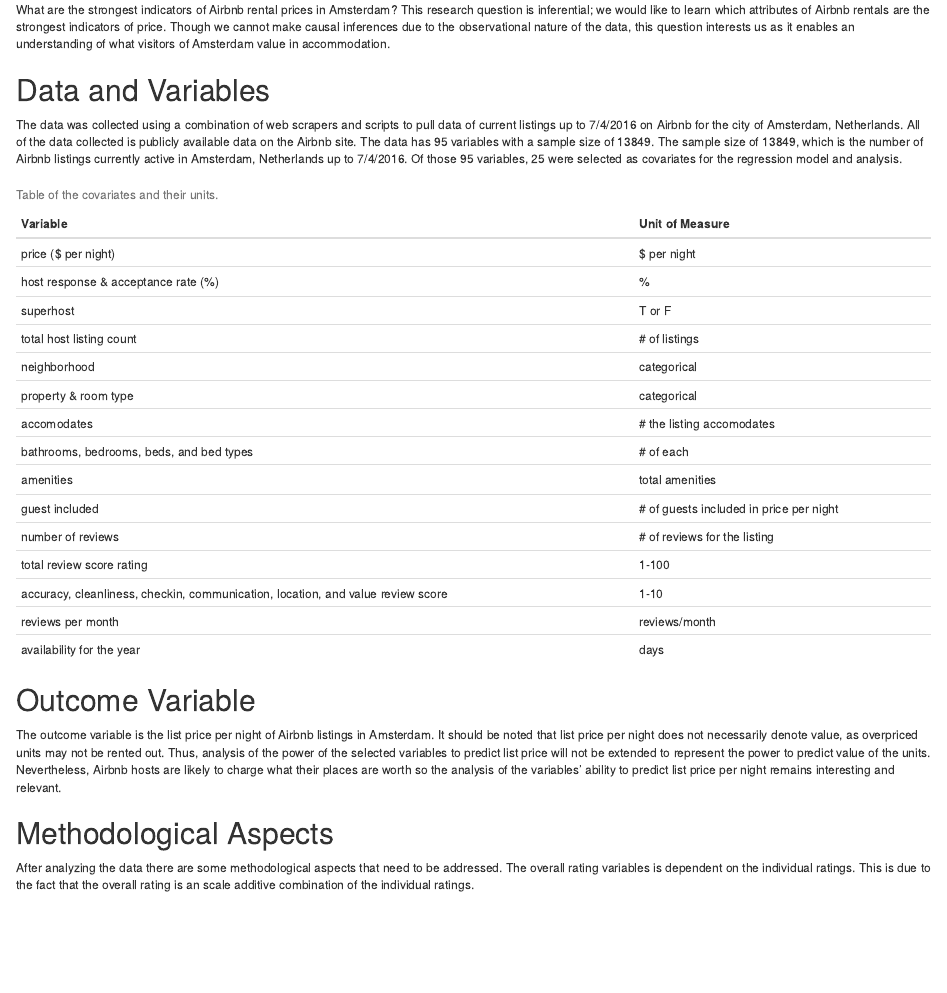
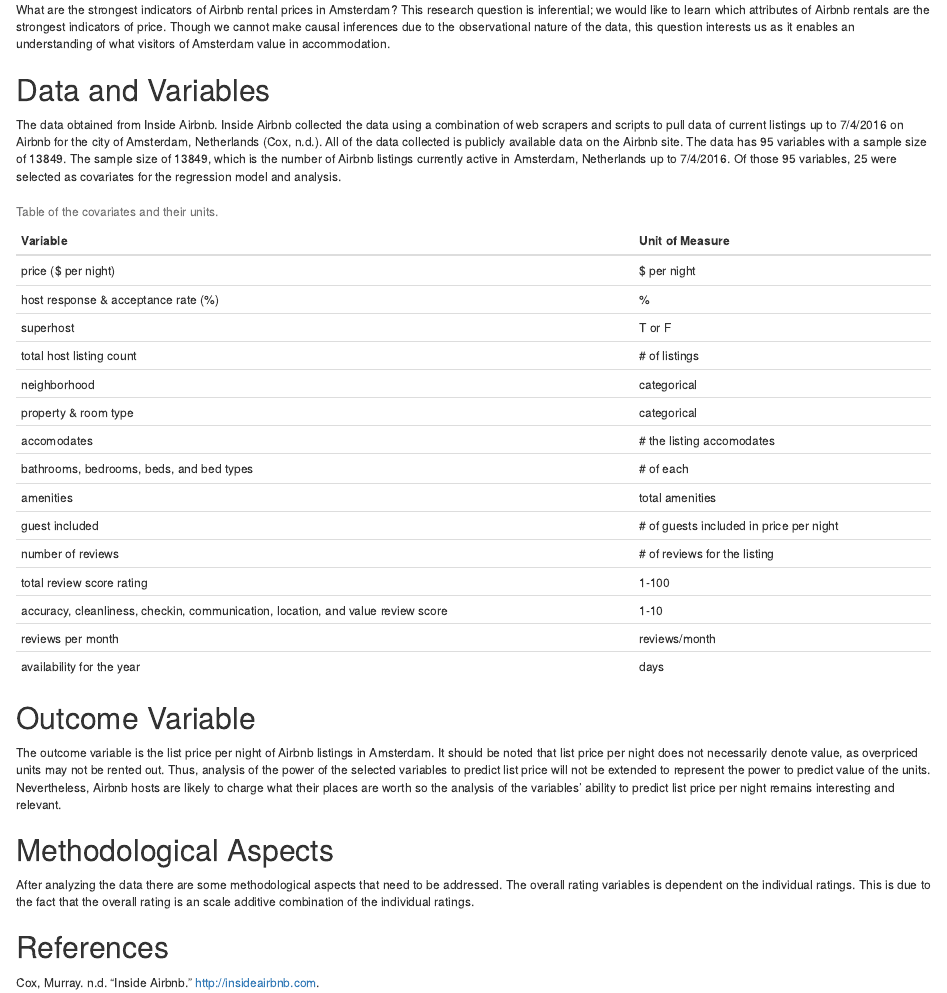
Before and after one commit to sarenehan/stat-504-airbnb, an R Markdown document (airbnb_project/project_proposal.Rmd): the page in a window 1100 px wide, from 230 px down. The pictures show the output file airbnb_project/project_proposal.html that the author committed with the source, opened offline.

Commit message:
added bib file and citations

```diff
--- /dev/null
+++ b/airbnb_project/bibliography.bib
@@ -0,0 +1,5 @@
+@ONLINE {airbnb,
+    author = "Murray Cox",
+    title  = "Inside Airbnb",
+    url    = "http://insideairbnb.com"
+}
--- a/airbnb_project/project_proposal.Rmd
+++ b/airbnb_project/project_proposal.Rmd
@@ -2,6 +2,7 @@
 title: 'STAT 504 Project Proposal: Airbnb Prices in Amsterdam'
 author: "Stewart Renehan, Steven Hwang, Yejiong Zhu"
 date: "2/5/2017"
+bibliography: bibliography.bib
 output: html_document
 ---
 
@@ -36,7 +37,7 @@
 What are the strongest indicators of Airbnb rental prices in Amsterdam? This research question is inferential; we would like to learn which attributes of Airbnb rentals are the strongest indicators of price. Though we cannot make causal inferences due to the observational nature of the data, this question interests us as it enables an understanding of what visitors of Amsterdam value in accommodation.
 
 ## Data and Variables
-The data was collected using a combination of web scrapers and scripts to pull data of current listings up to 7/4/2016 on Airbnb for the city of Amsterdam, Netherlands. All of the data collected is publicly available data on the Airbnb site. The data has 95 variables with a sample size of 13849. The sample size of 13849, which is the number of Airbnb listings currently active in Amsterdam, Netherlands up to 7/4/2016. Of those 95 variables, 25 were selected as covariates for the regression model and analysis.
+The data obtained from Inside Airbnb. Inside Airbnb collected the data using a combination of web scrapers and scripts to pull data of current listings up to 7/4/2016 on Airbnb for the city of Amsterdam, Netherlands [@airbnb]. All of the data collected is publicly available data on the Airbnb site. The data has 95 variables with a sample size of 13849. The sample size of 13849, which is the number of Airbnb listings currently active in Amsterdam, Netherlands up to 7/4/2016. Of those 95 variables, 25 were selected as covariates for the regression model and analysis.
 `r kable(df.var, col.names = c("Variable","Unit of Measure"), caption="Table of the covariates and their units.")`
 
 ## Outcome Variable
@@ -44,3 +45,5 @@
 
 ## Methodological Aspects
 After analyzing the data there are some methodological aspects that need to be addressed. The overall rating variables is dependent on the individual ratings. This is due to the fact that the overall rating is an scale additive combination of the individual ratings.
+
+## References
```
Also changed, not shown: airbnb_project/project_proposal.html, airbnb_project/project_proposal.Rmd (2 more changed lines).
